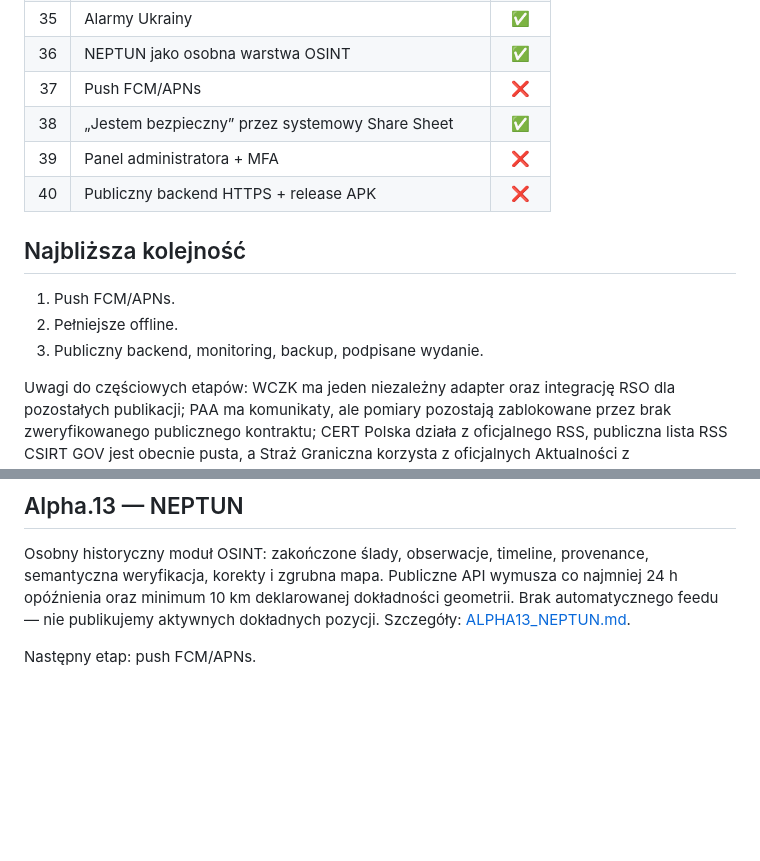
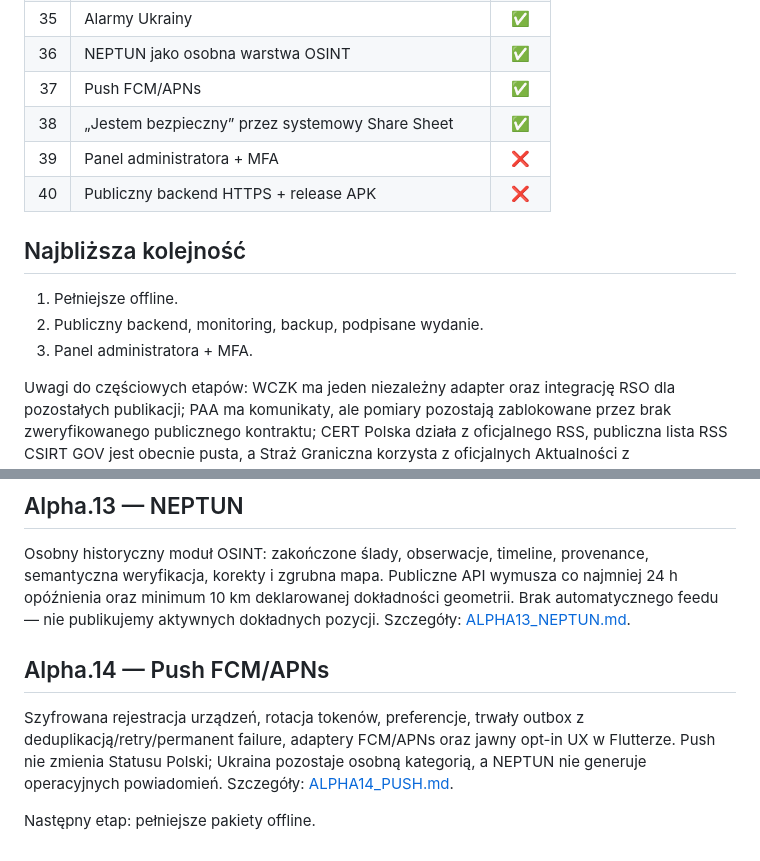
Before and after one commit to mmaatteusz/bezpieczna-polska, a Markdown page: docs/ROADMAP.md, 2 parts joined by grey strips. GitHub-like rendering; blank space fills up the shorter version.

Commit message:
Advance roadmap through alpha.14 push

```diff
--- a/docs/ROADMAP.md
+++ b/docs/ROADMAP.md
@@ -42,16 +42,16 @@ Legenda: ✅ gotowe w kodzie • 🟡 częściowo / wymaga domknięcia • ❌ d
 | 34 | „Co dzieje się wokół mnie?” | ✅ |
 | 35 | Alarmy Ukrainy | ✅ |
 | 36 | NEPTUN jako osobna warstwa OSINT | ✅ |
-| 37 | Push FCM/APNs | ❌ |
+| 37 | Push FCM/APNs | ✅ |
 | 38 | „Jestem bezpieczny” przez systemowy Share Sheet | ✅ |
 | 39 | Panel administratora + MFA | ❌ |
 | 40 | Publiczny backend HTTPS + release APK | ❌ |
 
 ## Najbliższa kolejność
 
-1. Push FCM/APNs.
-2. Pełniejsze offline.
-3. Publiczny backend, monitoring, backup, podpisane wydanie.
+1. Pełniejsze offline.
+2. Publiczny backend, monitoring, backup, podpisane wydanie.
+3. Panel administratora + MFA.
 
 Uwagi do częściowych etapów: WCZK ma jeden niezależny adapter oraz integrację RSO dla pozostałych publikacji; PAA ma komunikaty, ale pomiary pozostają zablokowane przez brak zweryfikowanego publicznego kontraktu; CERT Polska działa z oficjalnego RSS, publiczna lista RSS CSIRT GOV jest obecnie pusta, a Straż Graniczna korzysta z oficjalnych Aktualności z konserwatywnym filtrem komunikatów operacyjnych (publiczna lista RSS KGSG jest pusta). Alpha.11 dodaje lokalne obserwowane miejsca oraz zapytania „Wokół mnie”: odległość jest liczona tylko dla Eventów z geometrią, a jawny zakres krajowy/wojewódzki jest prezentowany osobno bez udawania bliskości.
 
@@ -68,4 +68,8 @@ Oficjalny adapter UkraineAlarm v3, cykle i korekty, niezależność statusu PL,
 
 Osobny historyczny moduł OSINT: zakończone ślady, obserwacje, timeline, provenance, semantyczna weryfikacja, korekty i zgrubna mapa. Publiczne API wymusza co najmniej 24 h opóźnienia oraz minimum 10 km deklarowanej dokładności geometrii. Brak automatycznego feedu — nie publikujemy aktywnych dokładnych pozycji. Szczegóły: [ALPHA13_NEPTUN.md](ALPHA13_NEPTUN.md).
 
-Następny etap: push FCM/APNs.
+## Alpha.14 — Push FCM/APNs
+
+Szyfrowana rejestracja urządzeń, rotacja tokenów, preferencje, trwały outbox z deduplikacją/retry/permanent failure, adaptery FCM/APNs oraz jawny opt-in UX w Flutterze. Push nie zmienia Statusu Polski; Ukraina pozostaje osobną kategorią, a NEPTUN nie generuje operacyjnych powiadomień. Szczegóły: [ALPHA14_PUSH.md](ALPHA14_PUSH.md).
+
+Następny etap: pełniejsze pakiety offline.
```
